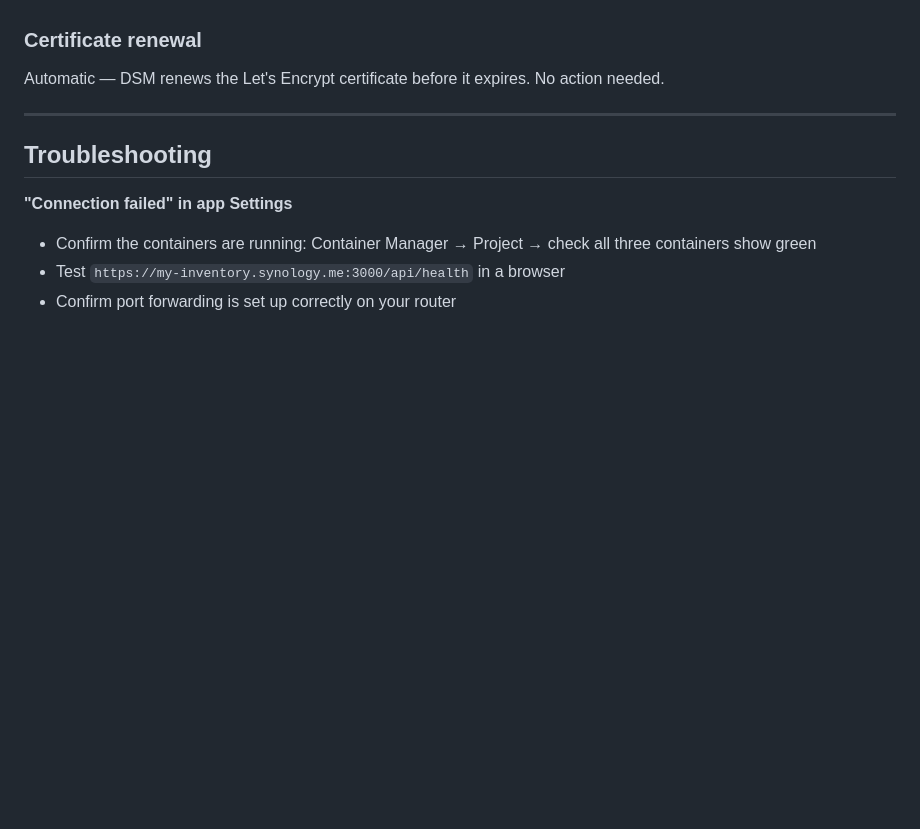
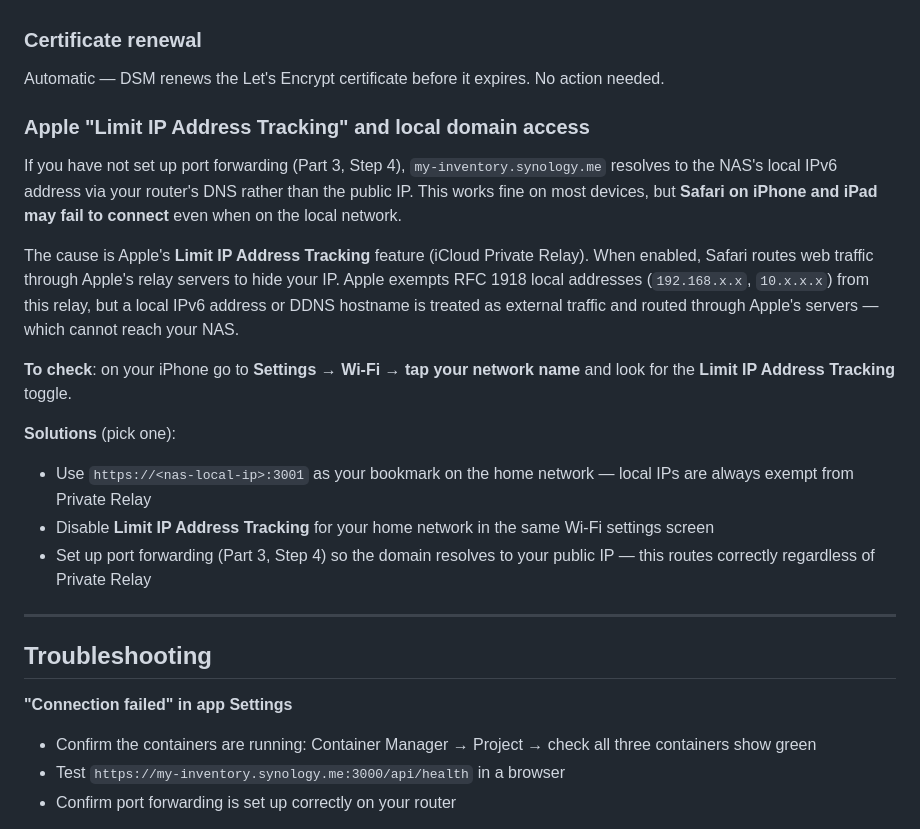
Before and after one commit to davideclark/home-inventory, a Markdown page: docs/synology-setup.md, the part around the change. Rendered like a GitHub page; blank space fills up the shorter version.

Commit message:
docs: note Apple Private Relay effect on local DDNS access in Part 4
Co-Authored-By: Claude Sonnet 4.6 <noreply@anthropic.com>

```diff
--- a/docs/synology-setup.md
+++ b/docs/synology-setup.md
@@ -238,6 +238,19 @@ Container Manager fetches the latest image versions and restarts the containers
 
 Automatic — DSM renews the Let's Encrypt certificate before it expires. No action needed.
 
+### Apple "Limit IP Address Tracking" and local domain access
+
+If you have not set up port forwarding (Part 3, Step 4), `my-inventory.synology.me` resolves to the NAS's local IPv6 address via your router's DNS rather than the public IP. This works fine on most devices, but **Safari on iPhone and iPad may fail to connect** even when on the local network.
+
+The cause is Apple's **Limit IP Address Tracking** feature (iCloud Private Relay). When enabled, Safari routes web traffic through Apple's relay servers to hide your IP. Apple exempts RFC 1918 local addresses (`192.168.x.x`, `10.x.x.x`) from this relay, but a local IPv6 address or DDNS hostname is treated as external traffic and routed through Apple's servers — which cannot reach your NAS.
+
+**To check**: on your iPhone go to **Settings → Wi-Fi → tap your network name** and look for the **Limit IP Address Tracking** toggle.
+
+**Solutions** (pick one):
+- Use `https://<nas-local-ip>:3001` as your bookmark on the home network — local IPs are always exempt from Private Relay
+- Disable **Limit IP Address Tracking** for your home network in the same Wi-Fi settings screen
+- Set up port forwarding (Part 3, Step 4) so the domain resolves to your public IP — this routes correctly regardless of Private Relay
+
 ---
 
 ## Troubleshooting
```
